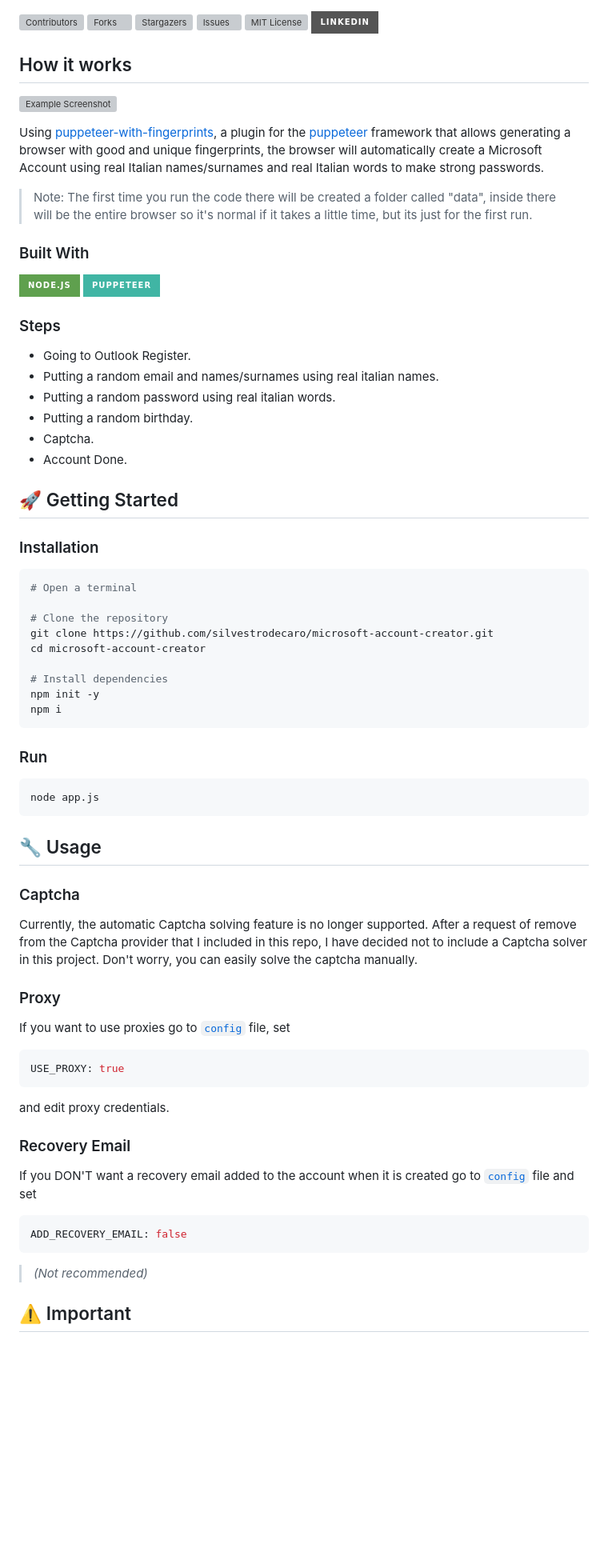
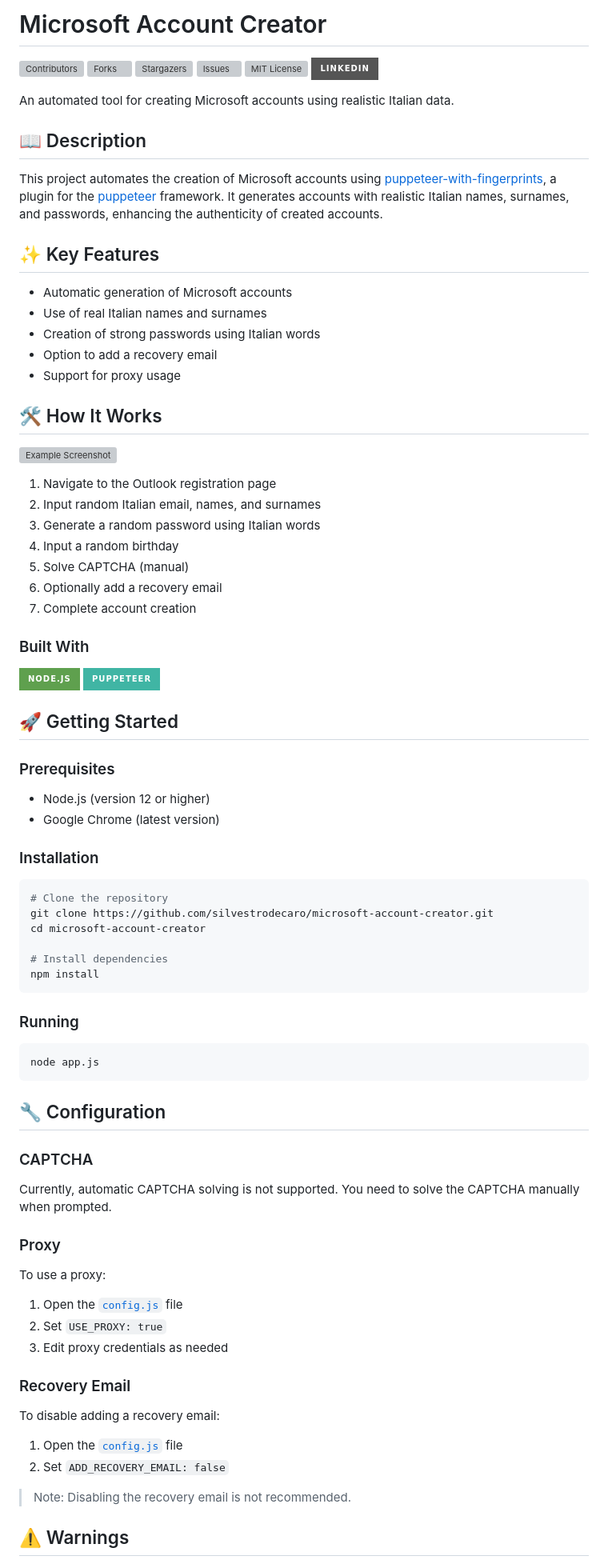
Before and after one commit to silvestrodecaro/microsoft-account-creator, a Markdown page: README.md, the part around one of its changes. Shown at 80% size. Drawn GitHub-style; badges without logos; blank space fills up the shorter version; grey boxes are pictures that could not be loaded.

````diff
--- a/README.md
+++ b/README.md
@@ -1,3 +1,5 @@
+# Microsoft Account Creator
+
 [![Contributors][contributors-shield]][contributors-url]
 [![Forks][forks-shield]][forks-url]
 [![Stargazers][stars-shield]][stars-url]
@@ -5,87 +7,83 @@
 [![MIT License][license-shield]][license-url]
 [![LinkedIn][linkedin-shield]][linkedin-url]
 
-## How it works
+An automated tool for creating Microsoft accounts using realistic Italian data.
+
+## 📖 Description
+
+This project automates the creation of Microsoft accounts using [puppeteer-with-fingerprints](https://github.com/CheshireCaat/puppeteer-with-fingerprints), a plugin for the [puppeteer](https://github.com/puppeteer/puppeteer) framework. It generates accounts with realistic Italian names, surnames, and passwords, enhancing the authenticity of created accounts.
+
+## ✨ Key Features
+
+- Automatic generation of Microsoft accounts
+- Use of real Italian names and surnames
+- Creation of strong passwords using Italian words
+- Option to add a recovery email
+- Support for proxy usage
+
+## 🛠 How It Works
 
 ![Example Screenshot][example-screenshot]
 
-Using [puppeteer-with-fingerprints](https://github.com/CheshireCaat/puppeteer-with-fingerprints), a plugin for the [puppeteer](https://github.com/puppeteer/puppeteer) framework that allows generating a browser with good and unique fingerprints, the browser will automatically create a Microsoft Account using real Italian names/surnames and real Italian words to make strong passwords.
-> Note: The first time you run the code there will be created a folder called "data", inside there will be the entire browser so it's normal if it takes a little time, but its just for the first run.
-
-
+1. Navigate to the Outlook registration page
+2. Input random Italian email, names, and surnames
+3. Generate a random password using Italian words
+4. Input a random birthday
+5. Solve CAPTCHA (manual)
+6. Optionally add a recovery email
+7. Complete account creation
 
 ### Built With
+
 [![Node.js][Node.js-badge]][Node.js-url]
 [![Puppeteer][Puppeteer-badge]][Puppeteer-url]
 
-
-
-### Steps
-
-- Going to Outlook Register.
-- Putting a random email and names/surnames using real italian names.
-- Putting a random password using real italian words.
-- Putting a random birthday.
-- Captcha.
-- Account Done.
-
-
-
 ## 🚀 Getting Started
 
+### Prerequisites
 
+- Node.js (version 12 or higher)
+- Google Chrome (latest version)
 
 ### Installation
 
 ```sh
-# Open a terminal
-
 # Clone the repository
 git clone https://github.com/silvestrodecaro/microsoft-account-creator.git
 cd microsoft-account-creator
 
 # Install dependencies
-npm init -y
-npm i
+npm install
 ```
 
-
-
-### Run
+### Running
 
 ```sh
 node app.js
 ```
 
+## 🔧 Configuration
 
+### CAPTCHA
 
-## 🔧 Usage
-
-
-
-### Captcha
-
-Currently, the automatic Captcha solving feature is no longer supported. After a request of remove from the Captcha provider that I included in this repo, I have decided not to include a Captcha solver in this project. Don't worry, you can easily solve the captcha manually.
-
+Currently, automatic CAPTCHA solving is not supported. You need to solve the CAPTCHA manually when prompted.
 
 ### Proxy
 
-If you want to use proxies go to [`config`](config.js?plain=3) file, set
-```js
-USE_PROXY: true
-```
-and edit proxy credentials.
+To use a proxy:
 
+1. Open the [`config.js`](config.js) file
+2. Set `USE_PROXY: true`
+3. Edit proxy credentials as needed
 
 ### Recovery Email
 
-If you DON'T want a recovery email added to the account when it is created go to [`config`](config.js?plain=2) file and set
-```js
-ADD_RECOVERY_EMAIL: false
-```
-> _(Not recommended)_
+To disable adding a recovery email:
 
+1. Open the [`config.js`](config.js) file
+2. Set `ADD_RECOVERY_EMAIL: false`
 
+> Note: Disabling the recovery email is not recommended.
 
-## ⚠️ Important
+## ⚠️ Warnings
 
````
Also changed, not shown: other parts of README.md (+15 -2 lines).
